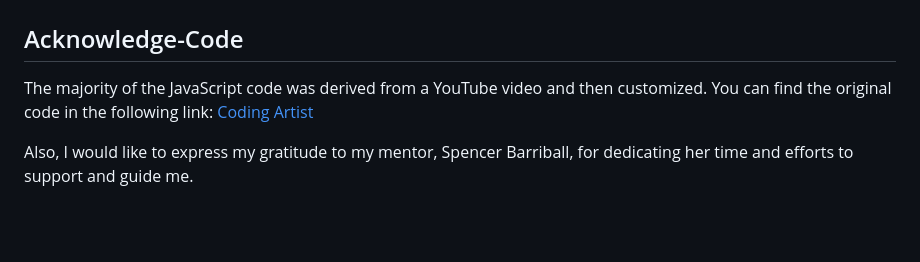
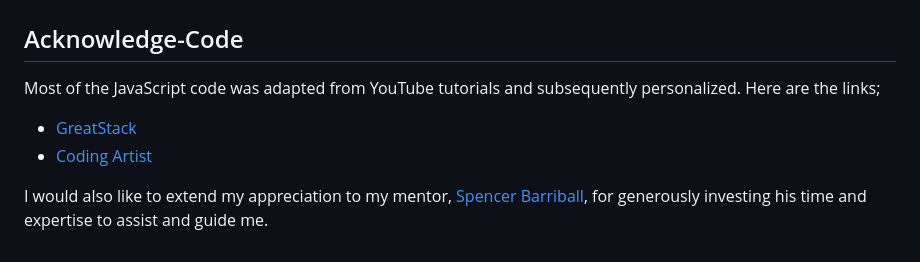
Before and after one commit to Edgarkimbugwe/quiz4uganda, a Markdown page: README.md, the part around the change. Rendered like a GitHub page; blank space fills up the shorter version.

Commit message:
edited acknowledgements in the readme

```diff
--- a/README.md
+++ b/README.md
@@ -255,6 +255,9 @@ The Live link can be access by clicking on the blue link here [Quiz4Uganda](http
 
 ## Acknowledge-Code
 
-The majority of the JavaScript code was derived from a YouTube video and then customized. You can find the original code in the following link: [Coding Artist](https://www.youtube.com/watch?v=p-2G-7vLuV4&t=2286s)
+Most of the JavaScript code was adapted from YouTube tutorials and subsequently personalized. Here are the links;
 
-Also, I would like to express my gratitude to my mentor, Spencer Barriball, for dedicating her time and efforts to support and guide me.
+- [GreatStack](https://www.youtube.com/watch?v=PBcqGxrr9g8)
+- [Coding Artist](https://www.youtube.com/watch?v=p-2G-7vLuV4&t=2286s)
+
+I would also like to extend my appreciation to my mentor, [Spencer Barriball](https://github.com/5pence), for generously investing his time and expertise to assist and guide me.
```
